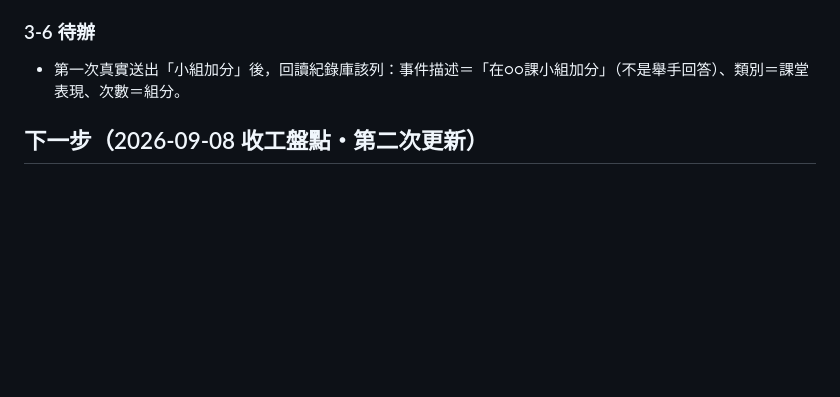
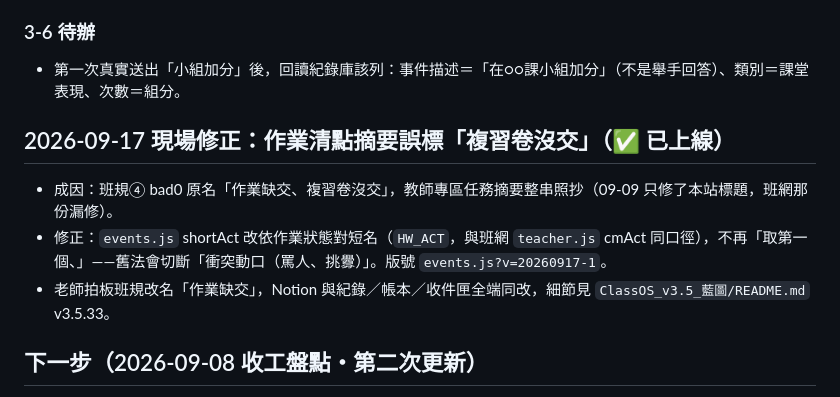
Before and after one commit to flyshan2010/class-manager, a Markdown page: docs/設計藍圖與路線圖.md, the part around the change. Rendered like a GitHub page; blank space fills up the shorter version.

Commit message:
藍圖：補 2026-09-17 作業清點摘要修正與班規④改名紀錄
Co-Authored-By: Claude Opus 5 <noreply@anthropic.com>

```diff
--- a/docs/設計藍圖與路線圖.md
+++ b/docs/設計藍圖與路線圖.md
@@ -461,6 +461,12 @@ tally 表由四種增為七種（＋`午餐支援`／`午餐缺席`／`常規未
 ### 3-6 待辦
 - 第一次真實送出「小組加分」後，回讀紀錄庫該列：事件描述＝「在○○課小組加分」（不是舉手回答）、類別＝課堂表現、次數＝組分。
 
+## 2026-09-17 現場修正：作業清點摘要誤標「複習卷沒交」（✅ 已上線）
+
+- 成因：班規④ bad0 原名「作業缺交、複習卷沒交」，教師專區任務摘要整串照抄（09-09 只修了本站標題，班網那份漏修）。
+- 修正：`events.js` shortAct 改依作業狀態對短名（`HW_ACT`，與班網 `teacher.js` cmAct 同口徑），不再「取第一個、」——舊法會切斷「衝突動口（罵人、挑釁）」。版號 `events.js?v=20260917-1`。
+- 老師拍板班規改名「作業缺交」，Notion 與紀錄／帳本／收件匣全端同改，細節見 `ClassOS_v3.5_藍圖/README.md` v3.5.33。
+
 ## 下一步（2026-09-08 收工盤點・第二次更新）
 
 **2026-09-14 更新：六項全部結案**（第 1 項老師回報現場實跑正常、第 4 項經驗庫已於 09-08 第十五次與 09-13 第十六次修剪完成）。
```
